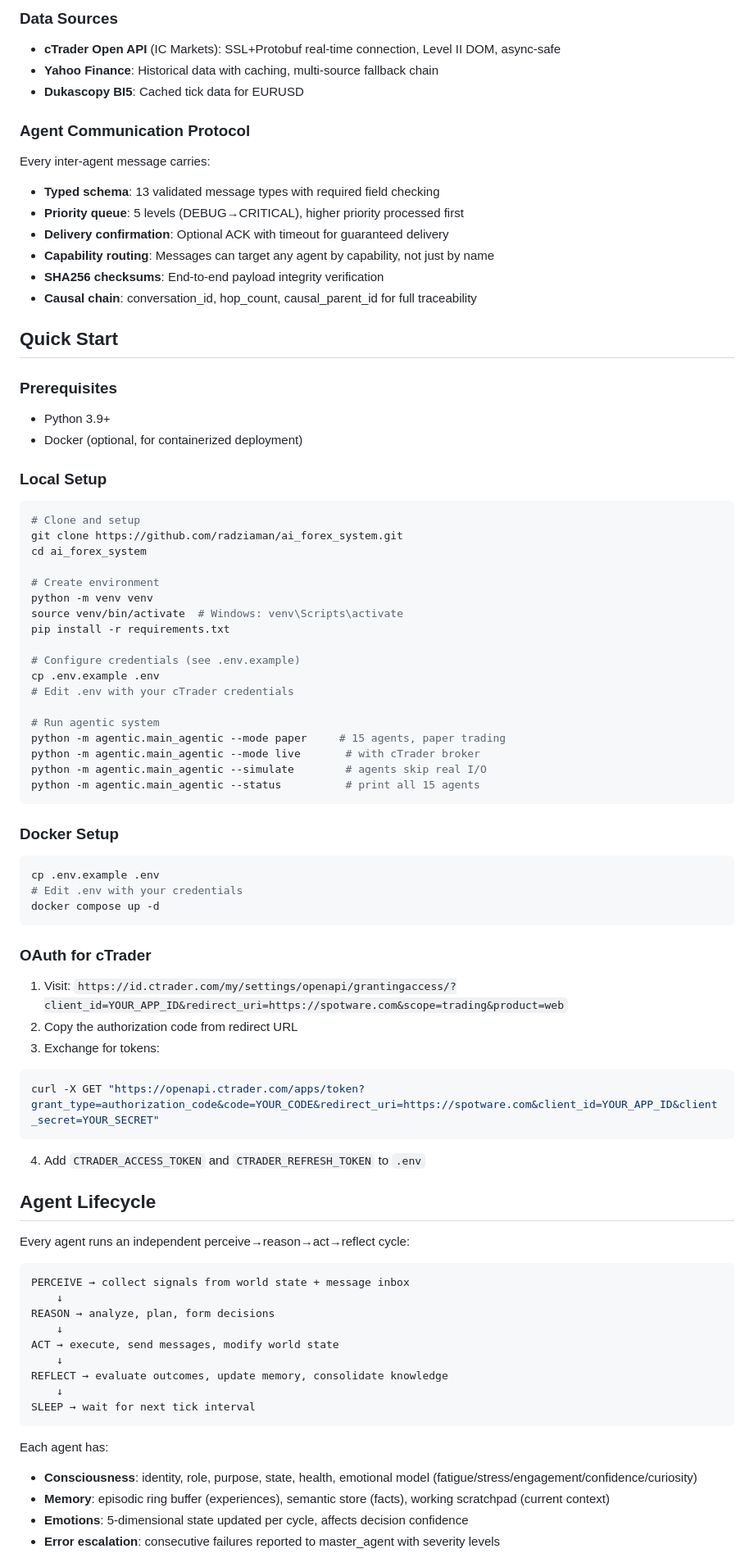
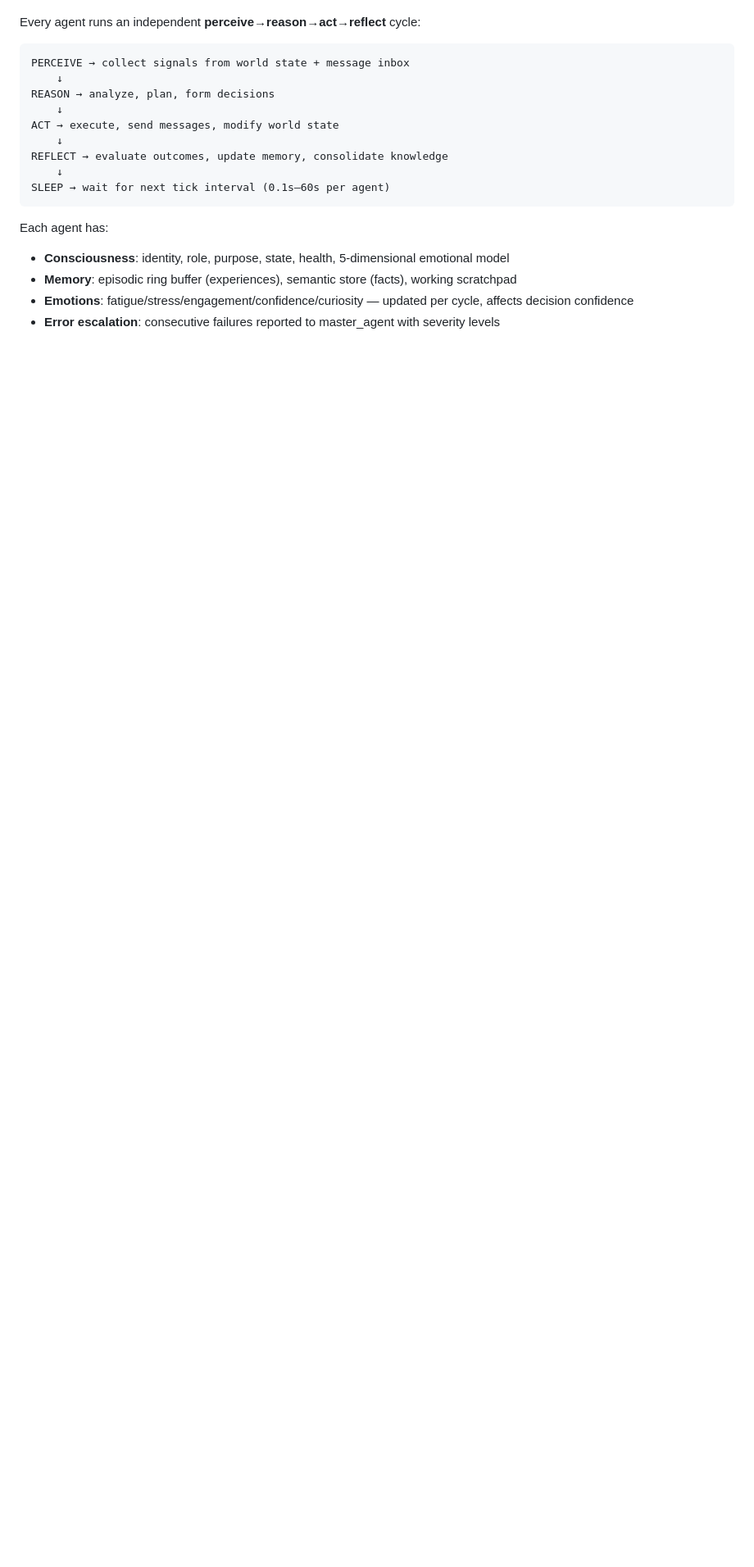
Before and after one commit to radziaman/ai_forex_system, a Markdown page: README.md, the part around one of its changes. Shown at 82% size. Drawn GitHub-style; blank space fills up the shorter version.

````diff
--- a/README.md
+++ b/README.md
@@ -69,64 +48,4 @@ src/agentic/
-### Data Sources
-- **cTrader Open API** (IC Markets): SSL+Protobuf real-time connection, Level II DOM, async-safe
-- **Yahoo Finance**: Historical data with caching, multi-source fallback chain
-- **Dukascopy BI5**: Cached tick data for EURUSD
-
-### Agent Communication Protocol
-Every inter-agent message carries:
-- **Typed schema**: 13 validated message types with required field checking
-- **Priority queue**: 5 levels (DEBUG→CRITICAL), higher priority processed first
-- **Delivery confirmation**: Optional ACK with timeout for guaranteed delivery
-- **Capability routing**: Messages can target any agent by capability, not just by name
-- **SHA256 checksums**: End-to-end payload integrity verification
-- **Causal chain**: conversation_id, hop_count, causal_parent_id for full traceability
-
-## Quick Start
-
-### Prerequisites
-- Python 3.9+
-- Docker (optional, for containerized deployment)
-
-### Local Setup
-```bash
-# Clone and setup
-git clone https://github.com/radziaman/ai_forex_system.git
-cd ai_forex_system
-
-# Create environment
-python -m venv venv
-source venv/bin/activate  # Windows: venv\Scripts\activate
-pip install -r requirements.txt
-
-# Configure credentials (see .env.example)
-cp .env.example .env
-# Edit .env with your cTrader credentials
-
-# Run agentic system
-python -m agentic.main_agentic --mode paper     # 15 agents, paper trading
-python -m agentic.main_agentic --mode live       # with cTrader broker
-python -m agentic.main_agentic --simulate        # agents skip real I/O
-python -m agentic.main_agentic --status          # print all 15 agents
-```
-
-### Docker Setup
-```bash
-cp .env.example .env
-# Edit .env with your credentials
-docker compose up -d
-```
-
-### OAuth for cTrader
-1. Visit: `https://id.ctrader.com/my/settings/openapi/grantingaccess/?client_id=YOUR_APP_ID&redirect_uri=https://spotware.com&scope=trading&product=web`
-2. Copy the authorization code from redirect URL
-3. Exchange for tokens:
-```bash
-curl -X GET "https://openapi.ctrader.com/apps/token?grant_type=authorization_code&code=YOUR_CODE&redirect_uri=https://spotware.com&client_id=YOUR_APP_ID&client_secret=YOUR_SECRET"
-```
-4. Add `CTRADER_ACCESS_TOKEN` and `CTRADER_REFRESH_TOKEN` to `.env`
-
-## Agent Lifecycle
-
-Every agent runs an independent perceive→reason→act→reflect cycle:
+Every agent runs an independent **perceive→reason→act→reflect** cycle:
 
 ```
 PERCEIVE → collect signals from world state + message inbox
@@ -137,12 +56,12 @@ ACT → execute, send messages, modify world state
     ↓
 REFLECT → evaluate outcomes, update memory, consolidate knowledge
     ↓
-SLEEP → wait for next tick interval
+SLEEP → wait for next tick interval (0.1s–60s per agent)
 ```
 
 Each agent has:
-- **Consciousness**: identity, role, purpose, state, health, emotional model (fatigue/stress/engagement/confidence/curiosity)
-- **Memory**: episodic ring buffer (experiences), semantic store (facts), working scratchpad (current context)
-- **Emotions**: 5-dimensional state updated per cycle, affects decision confidence
+- **Consciousness**: identity, role, purpose, state, health, 5-dimensional emotional model
+- **Memory**: episodic ring buffer (experiences), semantic store (facts), working scratchpad
+- **Emotions**: fatigue/stress/engagement/confidence/curiosity — updated per cycle, affects decision confidence
 - **Error escalation**: consecutive failures reported to master_agent with severity levels
 
````
Also changed, not shown: other parts of README.md (+264 -108 lines).
